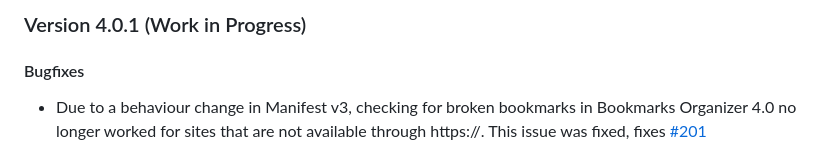
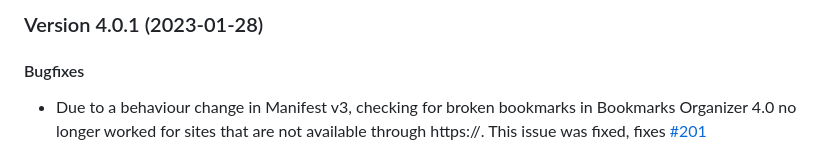
Before and after one commit to cadeyrn/bookmarks-organizer, a Markdown page: CHANGELOG.md, the part around the change printed below. Drawn GitHub-style.

Commit message:
updated CHANGELOG

```diff
--- a/CHANGELOG.md
+++ b/CHANGELOG.md
@@ -1,4 +1,4 @@
-### Version 4.0.1 (Work in Progress)
+### Version 4.0.1 (2023-01-28)
 
 #### Bugfixes
 
```
Also changed, not shown: other parts of CHANGELOG.md (+5 -0 lines).
